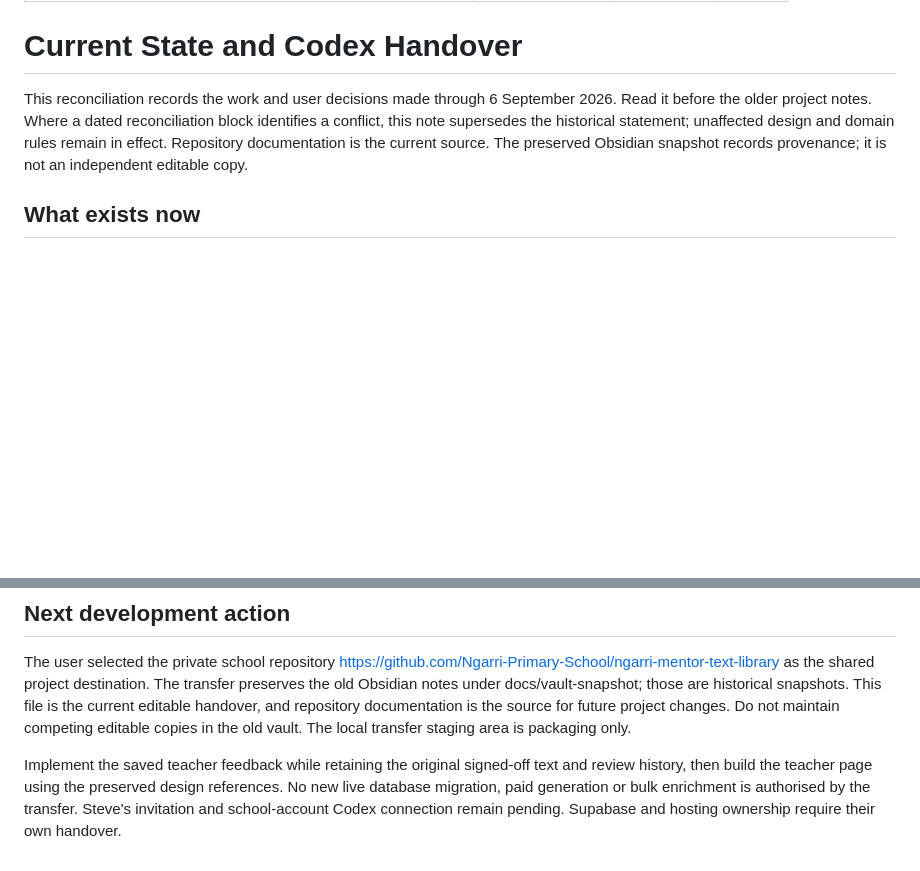
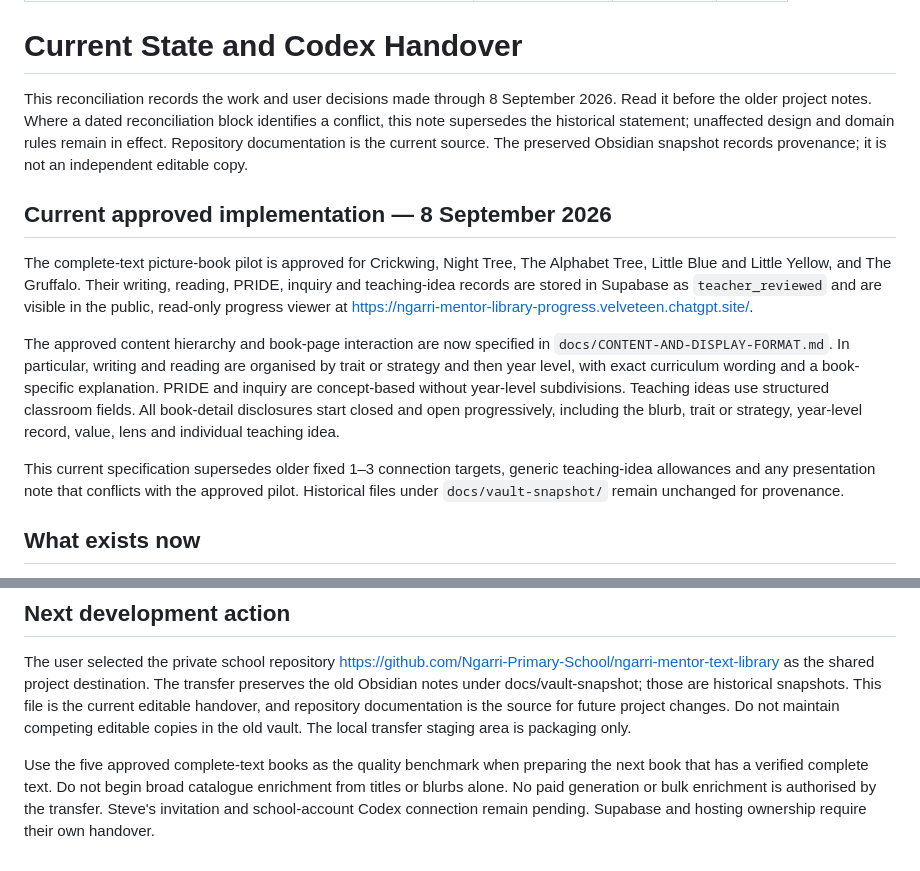
Before and after one commit to Ngarri-Primary-School/ngarri-mentor-text-library, a Markdown page: docs/CURRENT.md, 2 parts joined by grey strips. GitHub-like rendering; blank space fills up the shorter version.

Commit message:
Update docs/CURRENT.md for approved content format

```diff
--- a/docs/CURRENT.md
+++ b/docs/CURRENT.md
@@ -7,7 +7,15 @@ status: active
 
 # Current State and Codex Handover
 
-This reconciliation records the work and user decisions made through 6 September 2026. Read it before the older project notes. Where a dated reconciliation block identifies a conflict, this note supersedes the historical statement; unaffected design and domain rules remain in effect. Repository documentation is the current source. The preserved Obsidian snapshot records provenance; it is not an independent editable copy.
+This reconciliation records the work and user decisions made through 8 September 2026. Read it before the older project notes. Where a dated reconciliation block identifies a conflict, this note supersedes the historical statement; unaffected design and domain rules remain in effect. Repository documentation is the current source. The preserved Obsidian snapshot records provenance; it is not an independent editable copy.
+
+## Current approved implementation — 8 September 2026
+
+The complete-text picture-book pilot is approved for Crickwing, Night Tree, The Alphabet Tree, Little Blue and Little Yellow, and The Gruffalo. Their writing, reading, PRIDE, inquiry and teaching-idea records are stored in Supabase as `teacher_reviewed` and are visible in the public, read-only progress viewer at https://ngarri-mentor-library-progress.velveteen.chatgpt.site/.
+
+The approved content hierarchy and book-page interaction are now specified in `docs/CONTENT-AND-DISPLAY-FORMAT.md`. In particular, writing and reading are organised by trait or strategy and then year level, with exact curriculum wording and a book-specific explanation. PRIDE and inquiry are concept-based without year-level subdivisions. Teaching ideas use structured classroom fields. All book-detail disclosures start closed and open progressively, including the blurb, trait or strategy, year-level record, value, lens and individual teaching idea.
+
+This current specification supersedes older fixed 1–3 connection targets, generic teaching-idea allowances and any presentation note that conflicts with the approved pilot. Historical files under `docs/vault-snapshot/` remain unchanged for provenance.
 
 ## What exists now
 
@@ -78,4 +86,4 @@ Fox text copy: `Margaret Wild/Fox/Fox Margaret Wild.pdf` under that book-PDF fol
 
 The user selected the private school repository https://github.com/Ngarri-Primary-School/ngarri-mentor-text-library as the shared project destination. The transfer preserves the old Obsidian notes under docs/vault-snapshot; those are historical snapshots. This file is the current editable handover, and repository documentation is the source for future project changes. Do not maintain competing editable copies in the old vault. The local transfer staging area is packaging only.
 
-Implement the saved teacher feedback while retaining the original signed-off text and review history, then build the teacher page using the preserved design references. No new live database migration, paid generation or bulk enrichment is authorised by the transfer. Steve's invitation and school-account Codex connection remain pending. Supabase and hosting ownership require their own handover.
+Use the five approved complete-text books as the quality benchmark when preparing the next book that has a verified complete text. Do not begin broad catalogue enrichment from titles or blurbs alone. No paid generation or bulk enrichment is authorised by the transfer. Steve's invitation and school-account Codex connection remain pending. Supabase and hosting ownership require their own handover.
```
Also changed, not shown: other parts of docs/CURRENT.md (+1 -1 lines).
